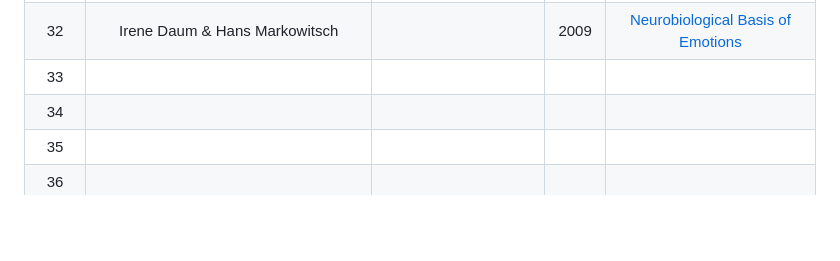
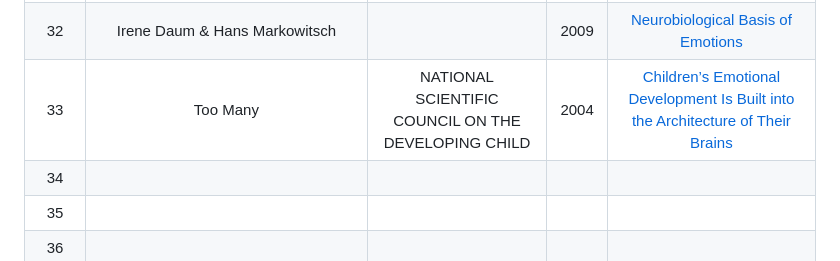
Before and after one commit to mohitlabs/Research, a Markdown page: Dissertation1.md, the part around the change. Rendered like a GitHub page; blank space fills up the shorter version.

```diff
--- a/Dissertation1.md
+++ b/Dissertation1.md
@@ -48,7 +48,7 @@ This paper describes that how Emotionally Intelligent Machines(EIM's) can be dev
 |  30  |  |  |  | []() |
 |  31  | P. Lee & D. Gurnkl | International Journal of Artificial Intelligence | 2015 | [Why Truly Intelligent Machines Need Emotions](https://www.researchgate.net/publication/281890143_Why_Truly_Intelligent_Machines_Need_Emotions) |
 |  32  | Irene Daum & Hans Markowitsch |  | 2009 | [Neurobiological Basis of Emotions](https://www.researchgate.net/publication/226394023_Neurobiological_Basis_of_Emotions) |
-|  33  |  |  |  | []() |
+|  33  | Too Many | NATIONAL SCIENTIFIC COUNCIL ON THE DEVELOPING CHILD | 2004 | [Children’s Emotional Development Is Built into the Architecture of Their Brains](https://developingchild.harvard.edu/wp-content/uploads/2004/04/Childrens-Emotional-Development-Is-Built-into-the-Architecture-of-Their-Brains.pdf) |
 |  34  |  |  |  | []() |
 |  35  |  |  |  | []() |
 |  36  |  |  |  | []() |
```
